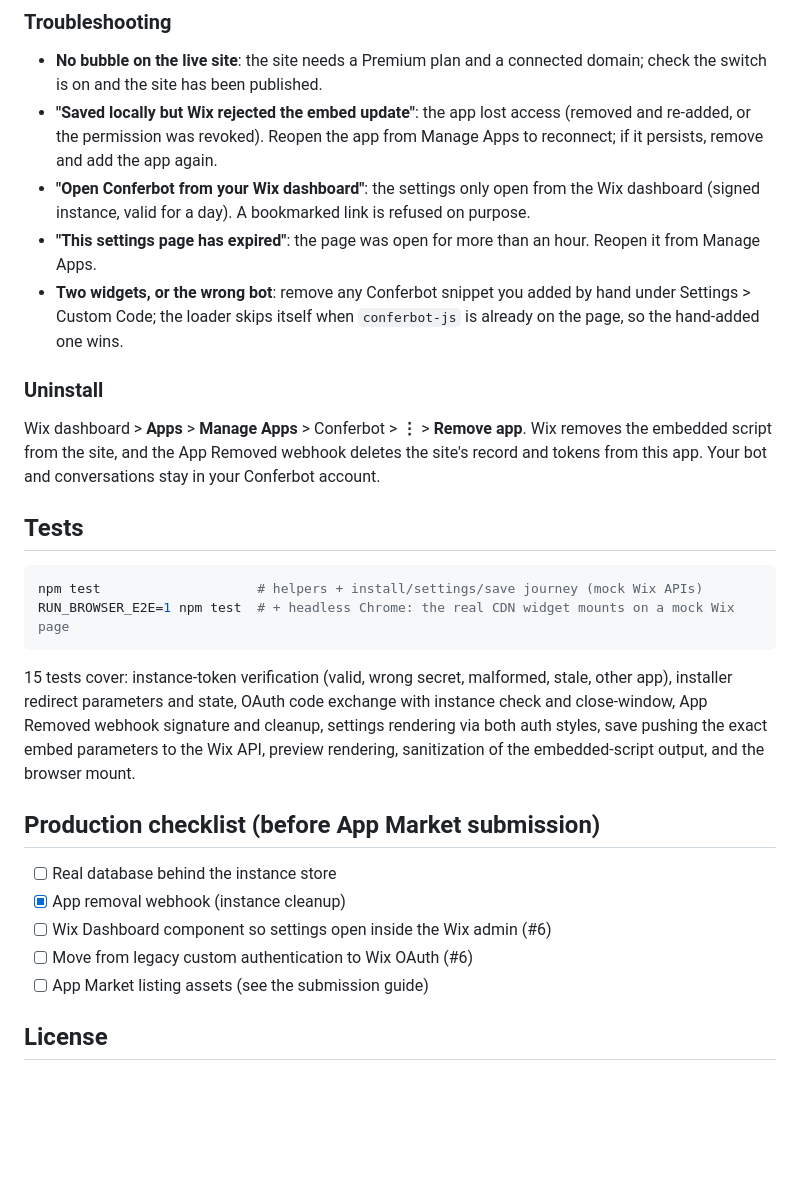
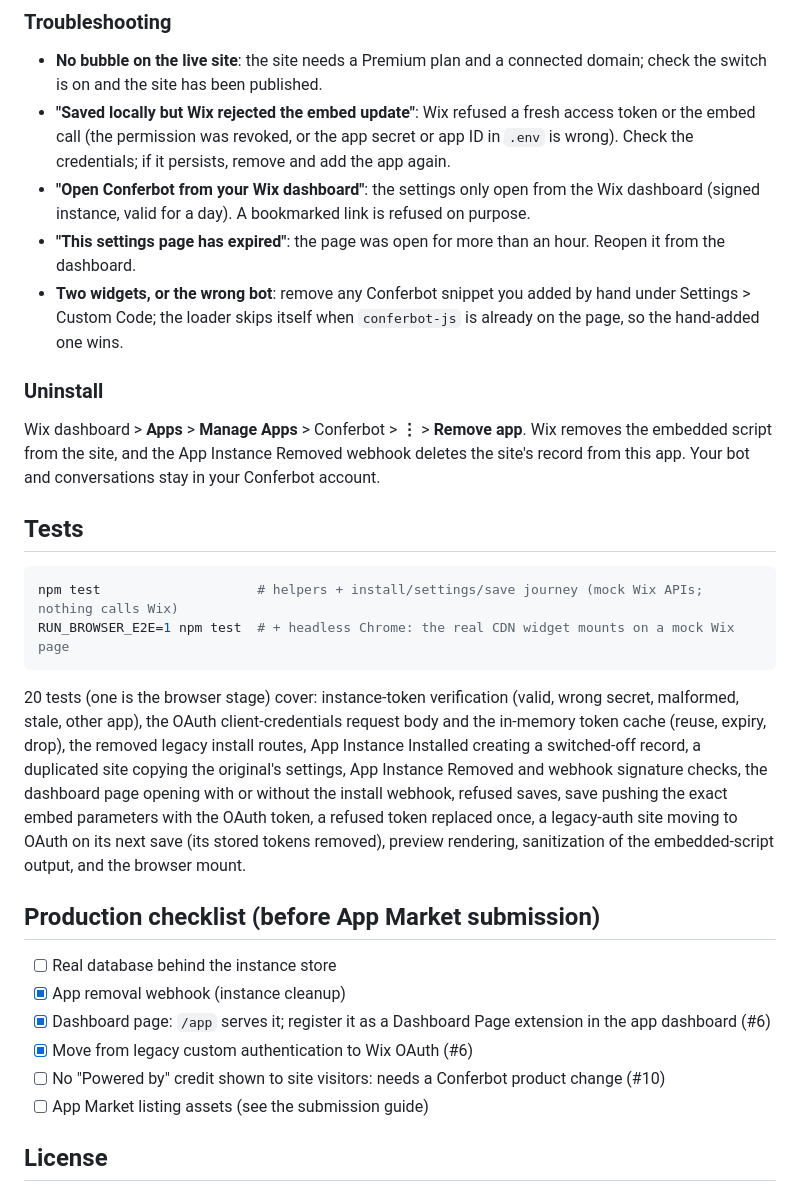
Before and after one commit to Conferbot/conferbot-wix, a Markdown page: README.md, the part around one of its changes. GitHub-like rendering; blank space fills up the shorter version.

````diff
--- a/README.md
+++ b/README.md
@@ -109,30 +113,31 @@ Each save pushes the values to Wix (`POST wixapis.com/apps/v1/scripts`). Everyth
 ### Troubleshooting
 
 - **No bubble on the live site**: the site needs a Premium plan and a connected domain; check the switch is on and the site has been published.
-- **"Saved locally but Wix rejected the embed update"**: the app lost access (removed and re-added, or the permission was revoked). Reopen the app from Manage Apps to reconnect; if it persists, remove and add the app again.
+- **"Saved locally but Wix rejected the embed update"**: Wix refused a fresh access token or the embed call (the permission was revoked, or the app secret or app ID in `.env` is wrong). Check the credentials; if it persists, remove and add the app again.
 - **"Open Conferbot from your Wix dashboard"**: the settings only open from the Wix dashboard (signed instance, valid for a day). A bookmarked link is refused on purpose.
-- **"This settings page has expired"**: the page was open for more than an hour. Reopen it from Manage Apps.
+- **"This settings page has expired"**: the page was open for more than an hour. Reopen it from the dashboard.
 - **Two widgets, or the wrong bot**: remove any Conferbot snippet you added by hand under Settings > Custom Code; the loader skips itself when `conferbot-js` is already on the page, so the hand-added one wins.
 
 ### Uninstall
 
-Wix dashboard > **Apps** > **Manage Apps** > Conferbot > **⋮** > **Remove app**. Wix removes the embedded script from the site, and the App Removed webhook deletes the site's record and tokens from this app. Your bot and conversations stay in your Conferbot account.
+Wix dashboard > **Apps** > **Manage Apps** > Conferbot > **⋮** > **Remove app**. Wix removes the embedded script from the site, and the App Instance Removed webhook deletes the site's record from this app. Your bot and conversations stay in your Conferbot account.
 
 ## Tests
 
 ```bash
-npm test                    # helpers + install/settings/save journey (mock Wix APIs)
+npm test                    # helpers + install/settings/save journey (mock Wix APIs; nothing calls Wix)
 RUN_BROWSER_E2E=1 npm test  # + headless Chrome: the real CDN widget mounts on a mock Wix page
 ```
 
-15 tests cover: instance-token verification (valid, wrong secret, malformed, stale, other app), installer redirect parameters and state, OAuth code exchange with instance check and close-window, App Removed webhook signature and cleanup, settings rendering via both auth styles, save pushing the exact embed parameters to the Wix API, preview rendering, sanitization of the embedded-script output, and the browser mount.
+20 tests (one is the browser stage) cover: instance-token verification (valid, wrong secret, malformed, stale, other app), the OAuth client-credentials request body and the in-memory token cache (reuse, expiry, drop), the removed legacy install routes, App Instance Installed creating a switched-off record, a duplicated site copying the original's settings, App Instance Removed and webhook signature checks, the dashboard page opening with or without the install webhook, refused saves, save pushing the exact embed parameters with the OAuth token, a refused token replaced once, a legacy-auth site moving to OAuth on its next save (its stored tokens removed), preview rendering, sanitization of the embedded-script output, and the browser mount.
 
 ## Production checklist (before App Market submission)
 
 - [ ] Real database behind the instance store
 - [x] App removal webhook (instance cleanup)
-- [ ] Wix Dashboard component so settings open inside the Wix admin (#6)
-- [ ] Move from legacy custom authentication to Wix OAuth (#6)
+- [x] Dashboard page: `/app` serves it; register it as a Dashboard Page extension in the app dashboard (#6)
+- [x] Move from legacy custom authentication to Wix OAuth (#6)
+- [ ] No "Powered by" credit shown to site visitors: needs a Conferbot product change (#10)
 - [ ] App Market listing assets (see the submission guide)
 
 ## License
````
Also changed, not shown: other parts of README.md (+23 -19 lines).
